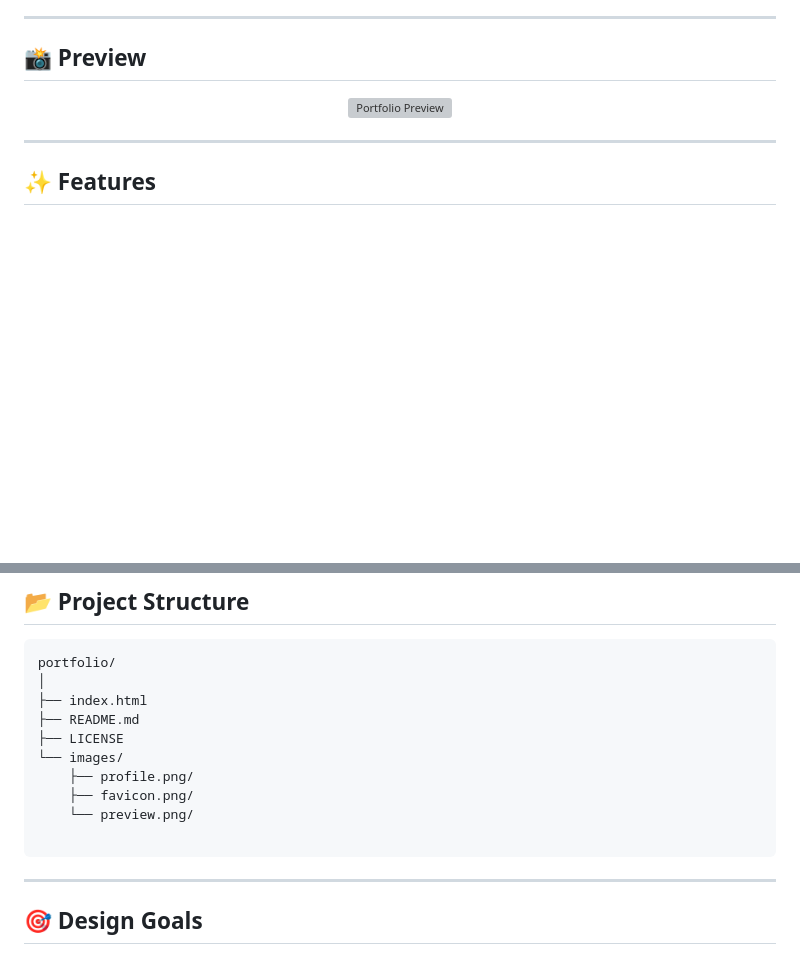
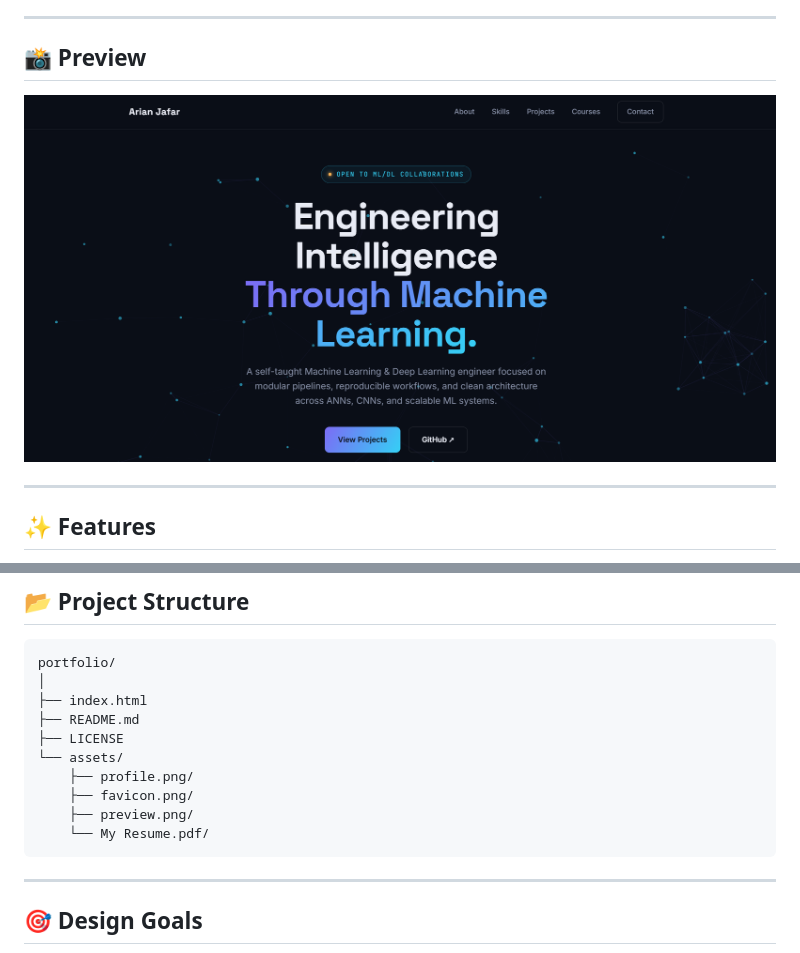
Before and after one commit to ArianJr/ArianJr.github.io, a Markdown page: README.md, 2 parts joined by grey strips. GitHub-like rendering; blank space fills up the shorter version; grey boxes are pictures that could not be loaded.

````diff
--- a/README.md
+++ b/README.md
@@ -17,7 +17,7 @@ Designed with a clean, minimal aesthetic, the website highlights featured projec
 ## 📸 Preview
 
 <p align="center">
-  <img src="images/preview.png" alt="Portfolio Preview" width="100%">
+  <img src="assets/preview.png" alt="Portfolio Preview" width="100%">
 </p>
 
 ---
@@ -117,11 +117,11 @@ portfolio/
 ├── index.html
 ├── README.md
 ├── LICENSE
-└── images/
+└── assets/
     ├── profile.png/
     ├── favicon.png/
-    └── preview.png/
-
+    ├── preview.png/
+    └── My Resume.pdf/
 ```
 
 ---
````
